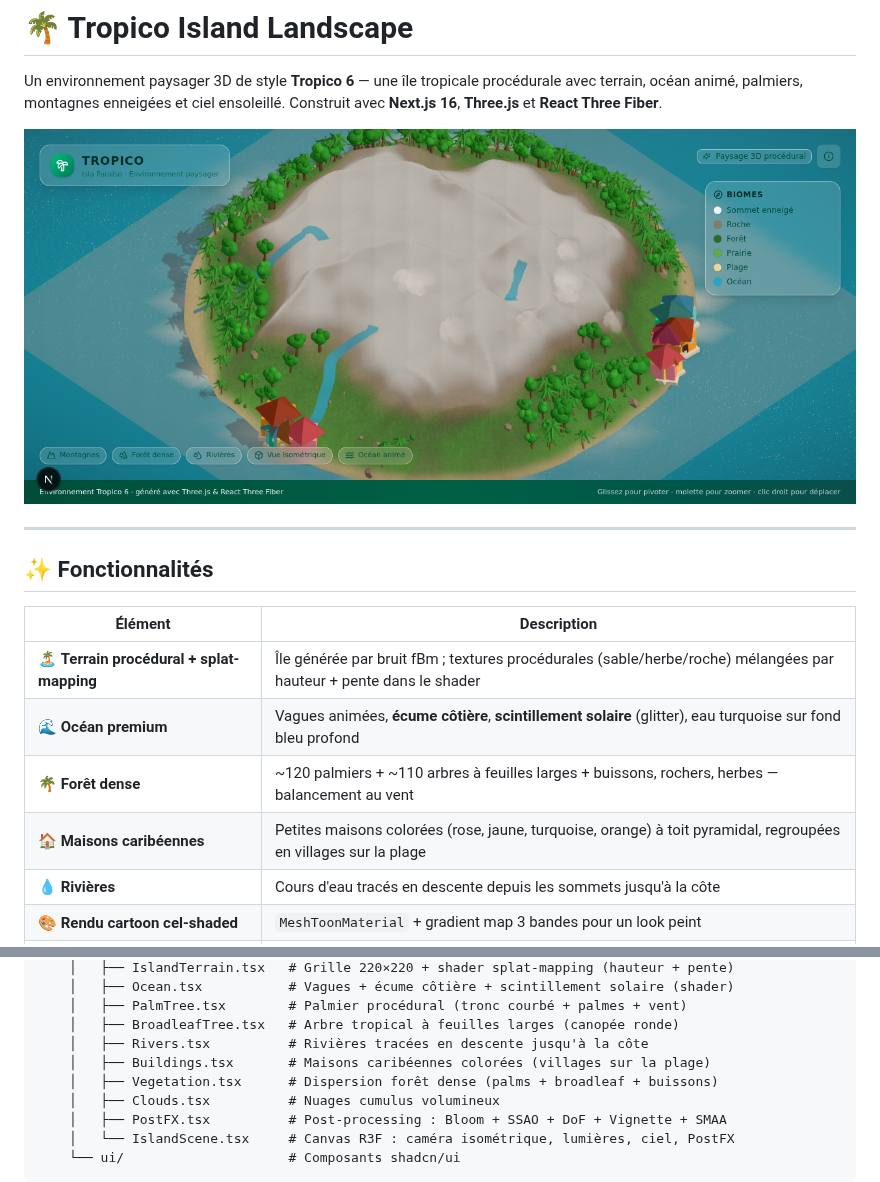
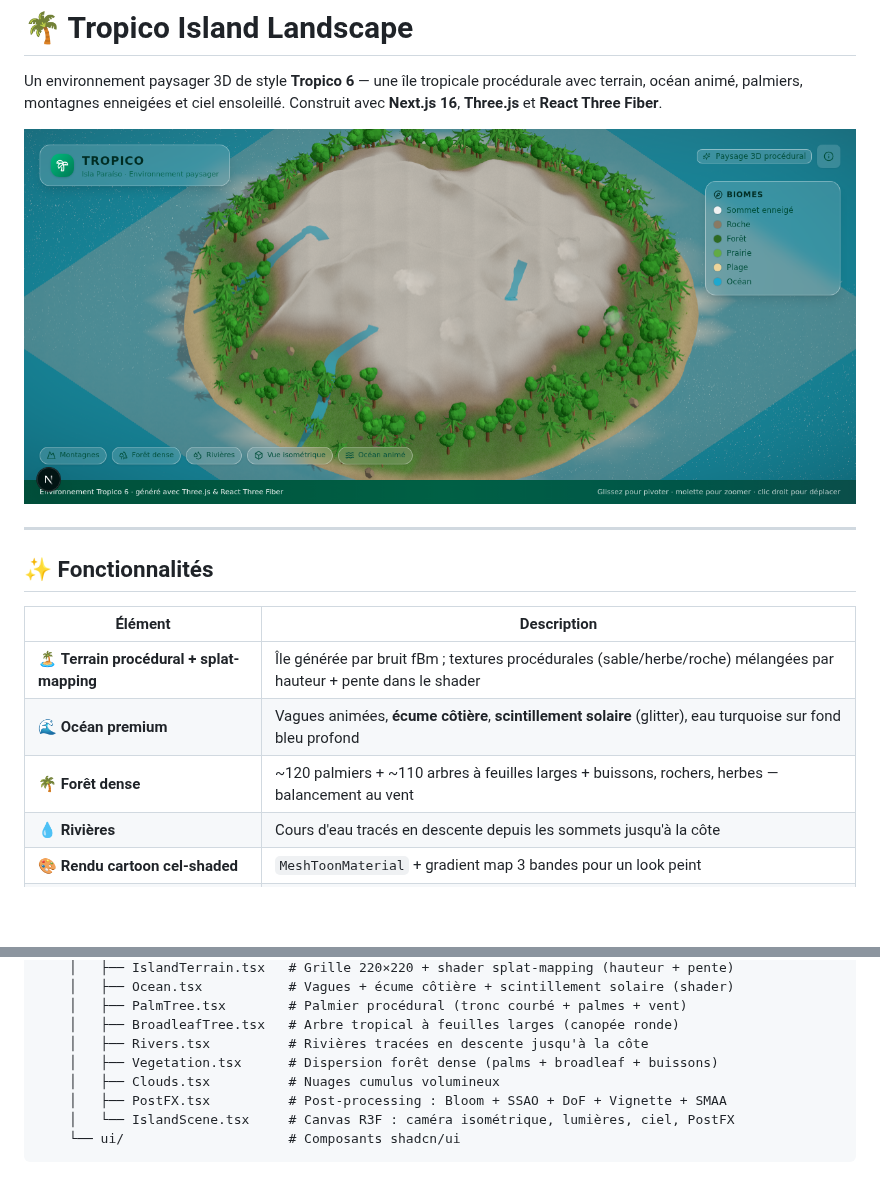
Before and after one commit to CMDX5/tropico-island-landscape, a Markdown page: README.md, 2 parts joined by grey strips. GitHub-like rendering; pictures changed too: public/tropico-preview.png; blank space fills up the shorter version.

```diff
--- a/README.md
+++ b/README.md
@@ -13,7 +13,6 @@ Un environnement paysager 3D de style **Tropico 6** — une île tropicale proc
 | 🏝️ **Terrain procédural + splat-mapping** | Île générée par bruit fBm ; textures procédurales (sable/herbe/roche) mélangées par hauteur + pente dans le shader |
 | 🌊 **Océan premium** | Vagues animées, **écume côtière**, **scintillement solaire** (glitter), eau turquoise sur fond bleu profond |
 | 🌴 **Forêt dense** | ~120 palmiers + ~110 arbres à feuilles larges + buissons, rochers, herbes — balancement au vent |
-| 🏠 **Maisons caribéennes** | Petites maisons colorées (rose, jaune, turquoise, orange) à toit pyramidal, regroupées en villages sur la plage |
 | 💧 **Rivières** | Cours d'eau tracés en descente depuis les sommets jusqu'à la côte |
 | 🎨 **Rendu cartoon cel-shaded** | `MeshToonMaterial` + gradient map 3 bandes pour un look peint |
 | 🎥 **Caméra isométrique** | Vue orthographique stratégie, zoom/déplacement orbitaux |
@@ -104,7 +103,6 @@ src/
     │   ├── PalmTree.tsx        # Palmier procédural (tronc courbé + palmes + vent)
     │   ├── BroadleafTree.tsx   # Arbre tropical à feuilles larges (canopée ronde)
     │   ├── Rivers.tsx          # Rivières tracées en descente jusqu'à la côte
-    │   ├── Buildings.tsx       # Maisons caribéennes colorées (villages sur la plage)
     │   ├── Vegetation.tsx      # Dispersion forêt dense (palms + broadleaf + buissons)
     │   ├── Clouds.tsx          # Nuages cumulus volumineux
     │   ├── PostFX.tsx          # Post-processing : Bloom + SSAO + DoF + Vignette + SMAA
```
Also changed, not shown: 3 other files.
